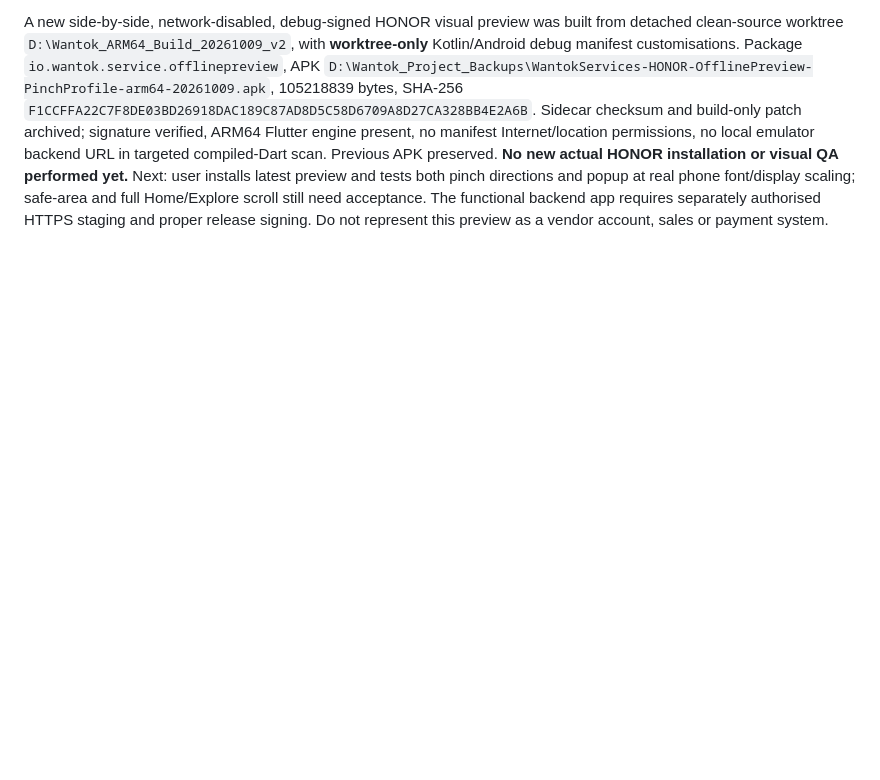
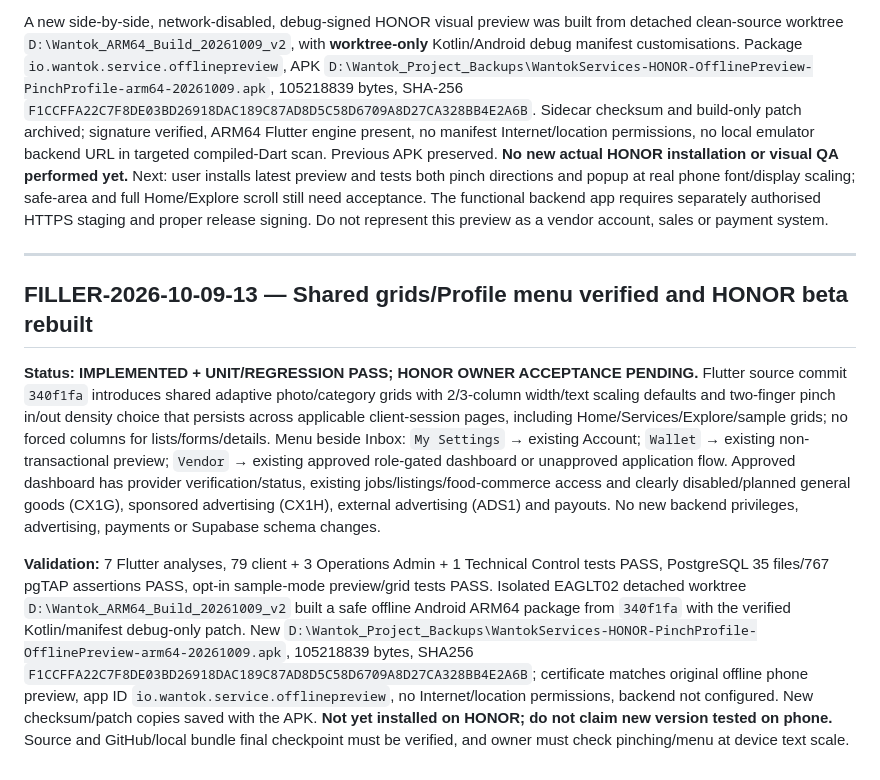
Before and after one commit to mpokana/wantok-service, a Markdown page: docs/ROADMAP_FILLERS.md, the part around the change. Rendered like a GitHub page; blank space fills up the shorter version.

Commit message:
docs: add HONOR pinch menu acceptance checks

```diff
--- a/docs/ROADMAP_FILLERS.md
+++ b/docs/ROADMAP_FILLERS.md
@@ -644,3 +644,11 @@ Replace blue primary styling with forest green/dark green and golden yellow in t
 **Status: SOURCE AND OFFLINE ARM64 PACKAGING COMPLETE; HANDSET RETEST PENDING.** Source commit `340f1fa` implements two-finger adaptive 2/3-column photo/icon grids and Profile's **My Settings / Wallet / Vendor** dropdown with server-authoritative vendor-role distinction. Vendor application/status remains for unapproved accounts; authorised vendor dashboard uses existing jobs/listings, while advertising, general goods sales, settlements and payment movement stay explicitly future/disabled. Seven Flutter analyses, 79 client + 3 Admin + 1 Tech tests, and 35 SQL files / 767 assertions PASS. GitHub feature branch and independent Git bundle verified.
 
 A new side-by-side, network-disabled, debug-signed HONOR visual preview was built from detached clean-source worktree `D:\Wantok_ARM64_Build_20261009_v2`, with **worktree-only** Kotlin/Android debug manifest customisations. Package `io.wantok.service.offlinepreview`, APK `D:\Wantok_Project_Backups\WantokServices-HONOR-OfflinePreview-PinchProfile-arm64-20261009.apk`, 105218839 bytes, SHA-256 `F1CCFFA22C7F8DE03BD26918DAC189C87AD8D5C58D6709A8D27CA328BB4E2A6B`. Sidecar checksum and build-only patch archived; signature verified, ARM64 Flutter engine present, no manifest Internet/location permissions, no local emulator backend URL in targeted compiled-Dart scan. Previous APK preserved. **No new actual HONOR installation or visual QA performed yet.** Next: user installs latest preview and tests both pinch directions and popup at real phone font/display scaling; safe-area and full Home/Explore scroll still need acceptance. The functional backend app requires separately authorised HTTPS staging and proper release signing. Do not represent this preview as a vendor account, sales or payment system.
+
+---
+
+## FILLER-2026-10-09-13 — Shared grids/Profile menu verified and HONOR beta rebuilt
+
+**Status: IMPLEMENTED + UNIT/REGRESSION PASS; HONOR OWNER ACCEPTANCE PENDING.** Flutter source commit `340f1fa` introduces shared adaptive photo/category grids with 2/3-column width/text scaling defaults and two-finger pinch in/out density choice that persists across applicable client-session pages, including Home/Services/Explore/sample grids; no forced columns for lists/forms/details. Menu beside Inbox: `My Settings` → existing Account; `Wallet` → existing non-transactional preview; `Vendor` → existing approved role-gated dashboard or unapproved application flow. Approved dashboard has provider verification/status, existing jobs/listings/food-commerce access and clearly disabled/planned general goods (CX1G), sponsored advertising (CX1H), external advertising (ADS1) and payouts. No new backend privileges, advertising, payments or Supabase schema changes.
+
+**Validation:** 7 Flutter analyses, 79 client + 3 Operations Admin + 1 Technical Control tests PASS, PostgreSQL 35 files/767 pgTAP assertions PASS, opt-in sample-mode preview/grid tests PASS. Isolated EAGLT02 detached worktree `D:\Wantok_ARM64_Build_20261009_v2` built a safe offline Android ARM64 package from `340f1fa` with the verified Kotlin/manifest debug-only patch. New `D:\Wantok_Project_Backups\WantokServices-HONOR-PinchProfile-OfflinePreview-arm64-20261009.apk`, 105218839 bytes, SHA256 `F1CCFFA22C7F8DE03BD26918DAC189C87AD8D5C58D6709A8D27CA328BB4E2A6B`; certificate matches original offline phone preview, app ID `io.wantok.service.offlinepreview`, no Internet/location permissions, backend not configured. New checksum/patch copies saved with the APK. **Not yet installed on HONOR; do not claim new version tested on phone.** Source and GitHub/local bundle final checkpoint must be verified, and owner must check pinching/menu at device text scale.
```
Also changed, not shown: docs/CX1_CLIENT_EXPERIENCE_GATE.md (+4 -0 lines).
